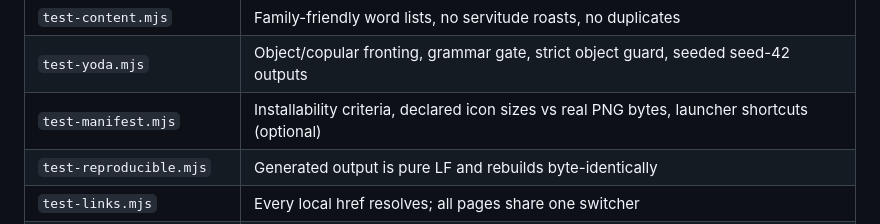
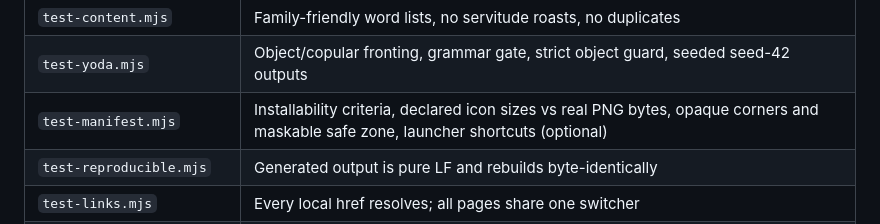
Before and after one commit to Cuber7649/shakespeare-repriser, a Markdown page: tools/README.md, the part around the change. GitHub-like rendering.

```diff
--- a/tools/README.md
+++ b/tools/README.md
@@ -33,7 +33,7 @@ also runs directly, e.g. `node tools/verify-dashboard.mjs`.
 | `test-engine.mjs` | Compares the single-pass engine against the old chain |
 | `test-content.mjs` | Family-friendly word lists, no servitude roasts, no duplicates |
 | `test-yoda.mjs` | Object/copular fronting, grammar gate, strict object guard, seeded seed-42 outputs |
-| `test-manifest.mjs` | Installability criteria, declared icon sizes vs real PNG bytes, launcher shortcuts (optional) |
+| `test-manifest.mjs` | Installability criteria, declared icon sizes vs real PNG bytes, opaque corners and maskable safe zone, launcher shortcuts (optional) |
 | `test-reproducible.mjs` | Generated output is pure LF and rebuilds byte-identically |
 | `test-links.mjs` | Every local href resolves; all pages share one switcher |
 | `check-css.mjs` | Brace balance, one `prefers-reduced-motion` block per file, real `<label for>` wiring |
```
Also changed, not shown: AGENTS.md (+7 -5 lines), icon-180.png, icon-192.png, icon-512.png, 2 other files.
